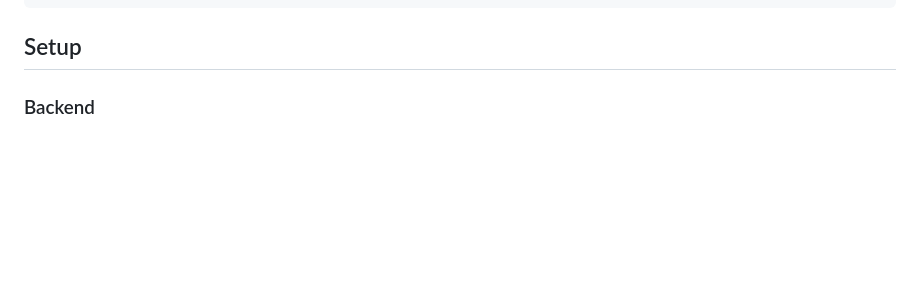
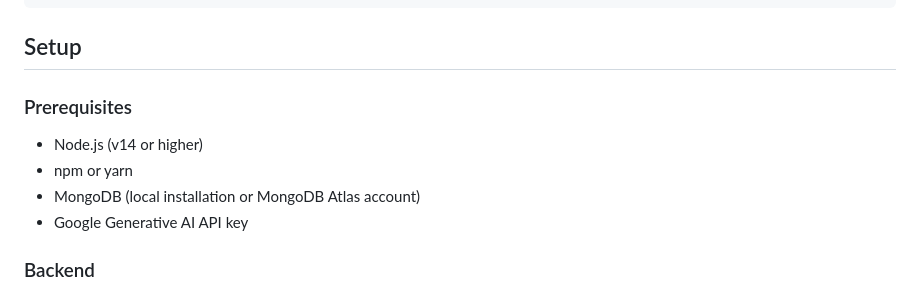
Before and after one commit to chirag127/Discord-Summarizer, a Markdown page: README.md, the part around the change printed below. Rendered like a GitHub page; blank space fills up the shorter version.

````diff
--- a/README.md
+++ b/README.md
@@ -27,6 +71,13 @@ The Discord Summarizer Chrome Extension provides users with a manual way to summ
 ```
 
 ## Setup
+
+### Prerequisites
+
+-   Node.js (v14 or higher)
+-   npm or yarn
+-   MongoDB (local installation or MongoDB Atlas account)
+-   Google Generative AI API key
 
 ### Backend
 
````
Also changed, not shown: other parts of README.md (+119 -10 lines), extension/images/icon128.png (added), extension/images/icon16.png (added), extension/images/icon48.png (added), 1 other file.
